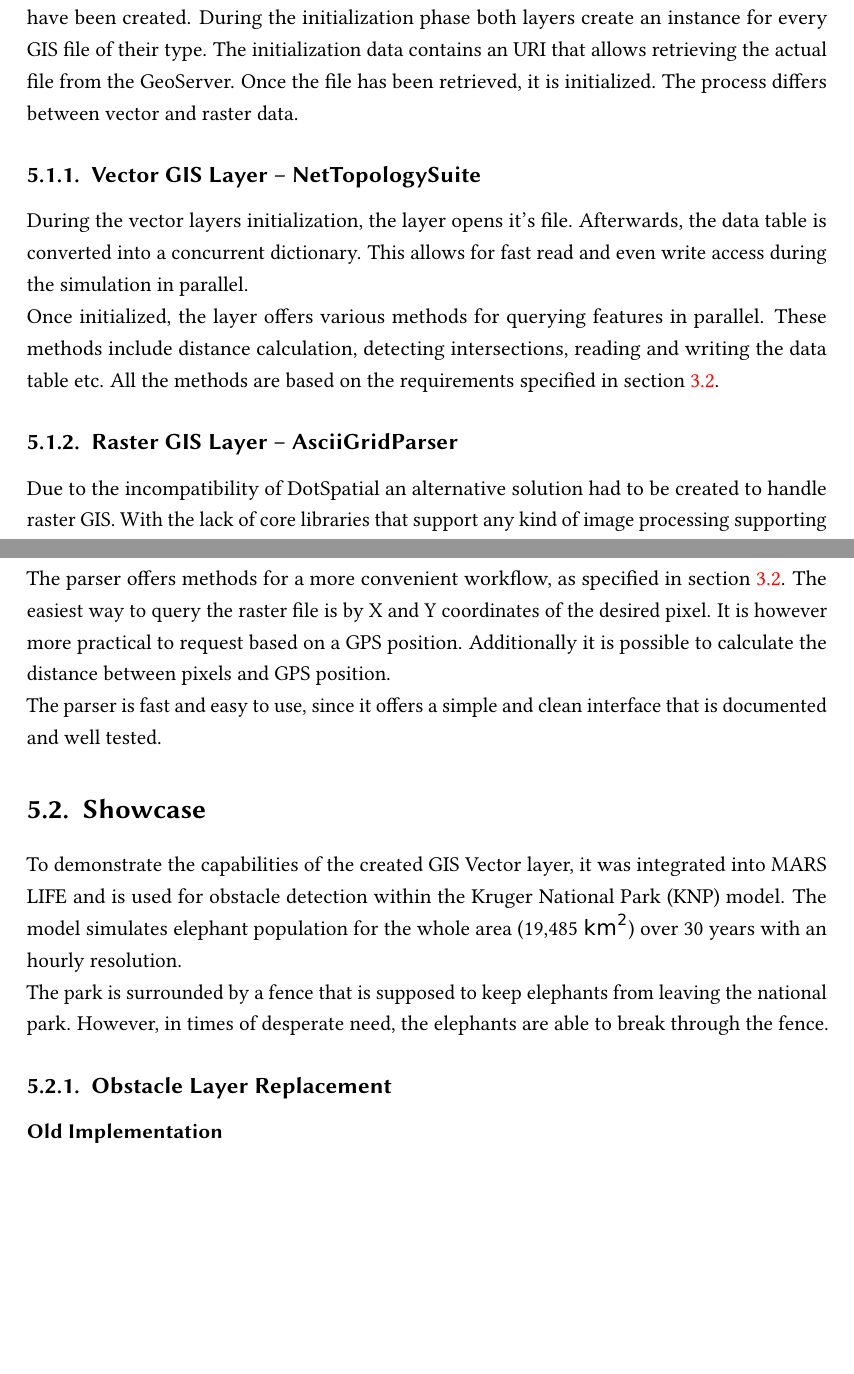
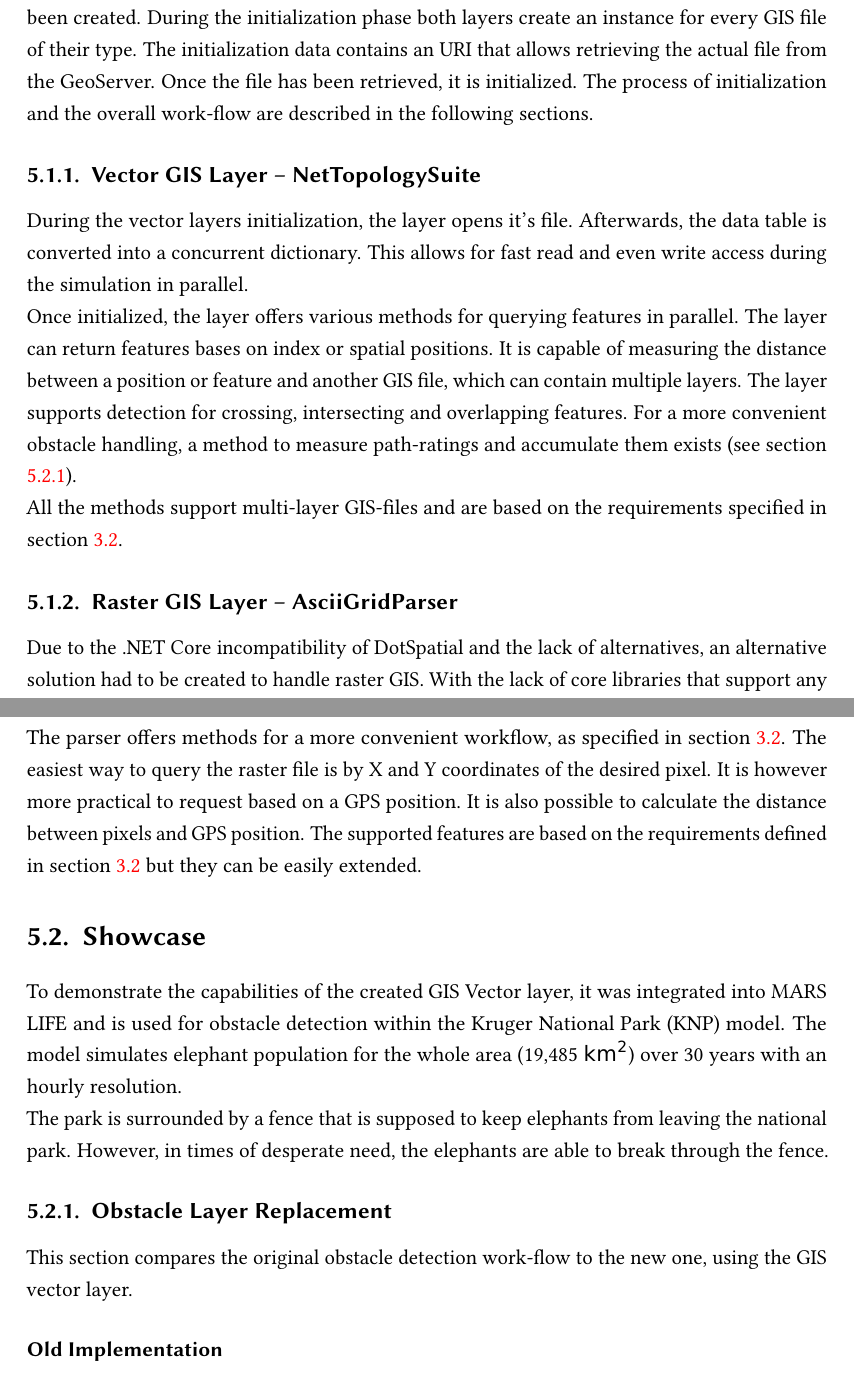
Before and after one commit to LennartRoeder/Master-Hauptprojekt, a LaTeX thesis (hauptprojekt.tex, which reads chapters/chapter5.tex): two parts of pages 27 and 28 of 34, joined at a grey line, cut so that both start at the same text, the shorter picture padded with empty space. Compiled offline with pdfLaTeX; an older LaTeX class or package is replaced by its successor.

Commit message:
Chapter 5 roundup

```diff
--- a/chapters/chapter5.tex
+++ b/chapters/chapter5.tex
@@ -28,22 +28,22 @@ This chapter covers the GIS layers integration into the LIFE simulation system,
 
 
 \section{Integration into MARS LIFE}
-The solutions for raster and vector GIS work quite different, as a result two separate layers have been created. During the initialization phase both layers create an instance for every GIS file of their type. The initialization data contains an URI that allows retrieving the actual file from the GeoServer. Once the file has been retrieved, it is initialized. The process differs between vector and raster data.
+The solutions for raster and vector GIS work quite different, as a result two separate layers have been created. During the initialization phase both layers create an instance for every GIS file of their type. The initialization data contains an URI that allows retrieving the actual file from the GeoServer. Once the file has been retrieved, it is initialized. The process of initialization and the overall work-flow are described in the following sections.
 
 
 \subsection{Vector GIS Layer -- NetTopologySuite}
 During the vector layers initialization, the layer opens it's file. Afterwards, the data table is converted into a concurrent dictionary. This allows for fast read and even write access during the simulation in parallel.\\
-Once initialized, the layer offers various methods for querying features in parallel. These methods include distance calculation, detecting intersections, reading and writing the data table etc. All the methods are based on the requirements specified in section \ref{sec:requirements}.
+Once initialized, the layer offers various methods for querying features in parallel. The layer can return features bases on index or spatial positions. It is capable of measuring the distance between a position or feature and another GIS file, which can contain multiple layers. The layer supports detection for crossing, intersecting and overlapping features. For a more convenient obstacle handling, a method to measure path-ratings and accumulate them exists (see section \ref{sec:gis_implementation}).\\
+All the methods support multi-layer GIS-files and are based on the requirements specified in section \ref{sec:requirements}.
 
 
 \subsection{Raster GIS Layer -- AsciiGridParser}
 \label{sec:parser}
-Due to the incompatibility of DotSpatial an alternative solution had to be created to handle raster GIS. With the lack of core libraries that support any kind of image processing supporting GeoTIFF was not worth the effort.\\
+Due to the .NET Core incompatibility of DotSpatial and the lack of alternatives, an alternative solution had to be created to handle raster GIS. With the lack of core libraries that support any kind of image processing supporting GeoTIFF was not worth the effort.\\
 To do so, image processing, as well as certain image compression mechanism would have had to be implemented. Considering the current design, this effort would have been able to speed up initialization time, but not runtime performance. Therefor the text-based Esri AsciiGrid format has been created.\\
 AsciiGrid has larger file size, but zip compression can dramatically reduce this size. The conversion into a zipped AsciiGrid is done by the GeoServer on export.\\
 The way the parser works is that it opens the data file during the initialization and parses the metadata into local variables and the payload into a multi-dimensional array. This reduces the complex and time consuming portion of the process to a one time operation. Thereafter, reads can be done via index access on the array, which is almost instant, allows millions of reads within milliseconds.\\
-The parser offers methods for a more convenient workflow, as specified in section \ref{sec:requirements}. The easiest way to query the raster file is by X and Y coordinates of the desired pixel. It is however more practical to request based on a GPS position. Additionally it is possible to calculate the distance between pixels and GPS position.\\
-The parser is fast and easy to use, since it offers a simple and clean interface that is documented and well tested.
+The parser offers methods for a more convenient workflow, as specified in section \ref{sec:requirements}. The easiest way to query the raster file is by X and Y coordinates of the desired pixel. It is however more practical to request based on a GPS position. It is also possible to calculate the distance between pixels and GPS position. The supported features are based on the requirements defined in section \ref{sec:requirements} but they can be easily extended.
 
 
 \section{Showcase}
@@ -52,7 +52,7 @@ The park is surrounded by a fence that is supposed to keep elephants from leavin
 
 
 \subsection{Obstacle Layer Replacement}
-
+This section compares the original obstacle detection work-flow to the new one, using the GIS vector layer.
 
 \subsubsection{Old Implementation}
 The old implementation uses a special obstacle layer that just has the purpose to model this kind of behavior. The original Shapefile polygon representing the fence has to be rasterized. The raster is then converted to a custom comma-separated file that represented all columns and lines of the raster image. Each field has either a value of 0 or the strength of the fence at a specific position.\\
```
Also changed, not shown: chapters/chapter4.tex (+1 -2 lines), chapters/chapter5.tex (4 more changed lines).
